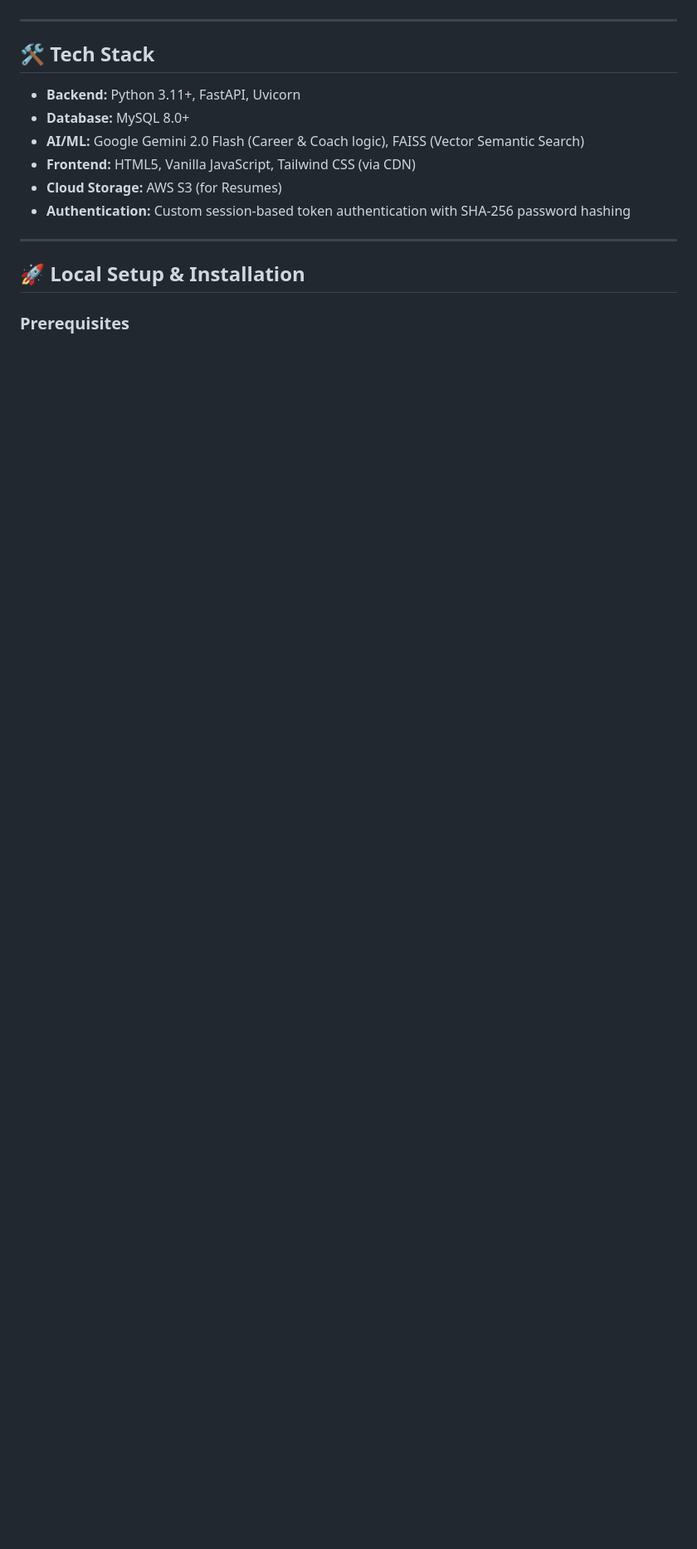
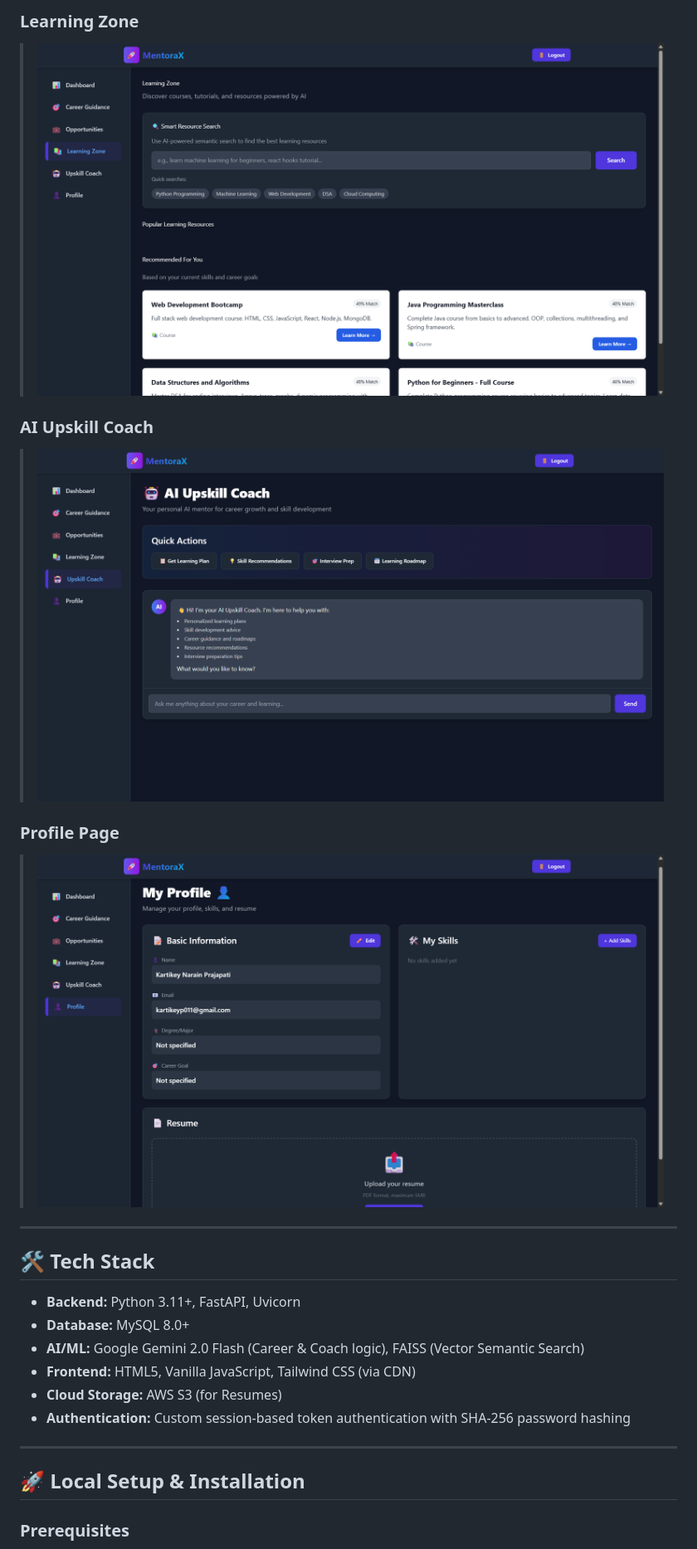
Before and after one commit to kartikeyp011/MentoraX, a Markdown page: README.md, the part around the change printed below. Shown: that part at 83% size. Drawn GitHub-style; pictures changed too: mentorax4.png (added), mentorax5.png (added), mentorax6.png (added); blank space fills up the shorter version.

```diff
--- a/README.md
+++ b/README.md
@@ -33,3 +49,11 @@ An intelligent career guidance and upskilling platform for college students, pow
+### **Learning Zone**
+> ![alt text](mentorax4.png)
+
+### **AI Upskill Coach**
+> ![alt text](mentorax5.png)
+
+### **Profile Page**
+> ![alt text](mentorax6.png)
 
 ---
 
```
Also changed, not shown: other parts of README.md (+16 -0 lines), mentorax1.png (added), mentorax2.png (added), mentorax3.png (added).
